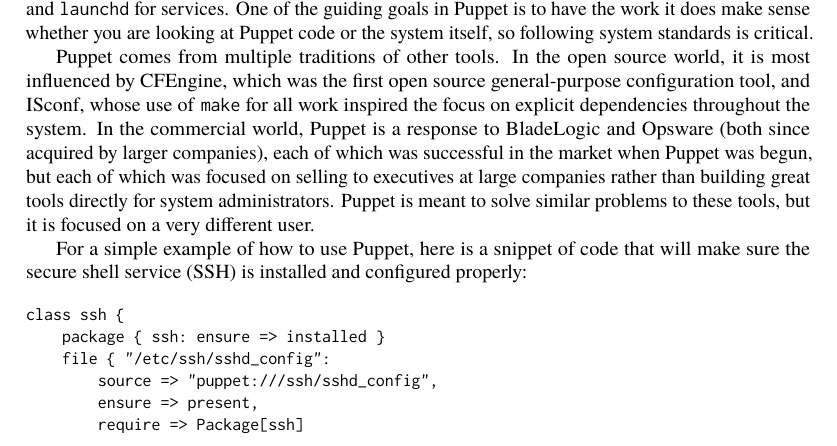
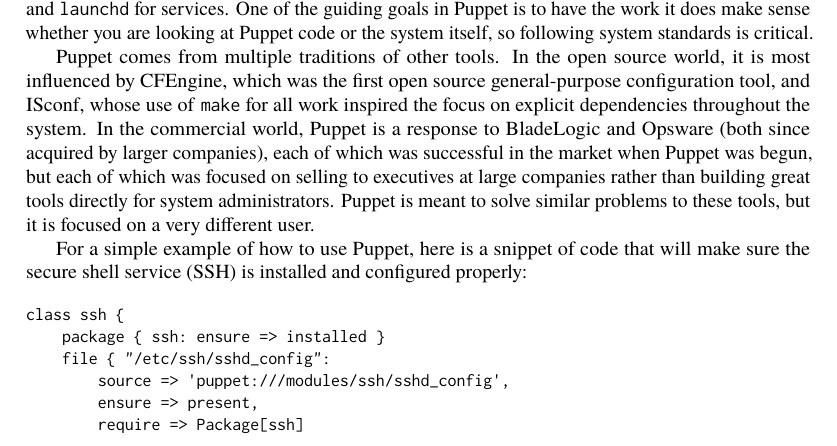
Before and after one commit to catlee/aosa-volume2, a LaTeX thesis (tex/en/aosa2.tex, which reads tex/en/puppet.tex): part of page 253 of 353, cut so that both start at the same text. Compiled offline with pdfLaTeX.

Commit message:
Made a change to example code as per email from Luke Jan 30
git-svn-id: http://www.aosabook.org/svn/volume2@894 dd5aa6cc-de63-413d-92ad-03a14aac4e6a

```diff
--- a/tex/en/puppet.tex
+++ b/tex/en/puppet.tex
@@ -46,7 +46,7 @@
 class ssh {
     package { ssh: ensure => installed }
     file { "/etc/ssh/sshd_config":
-        source => "puppet:///ssh/sshd_config",
+        source => 'puppet:///modules/ssh/sshd_config',
         ensure => present,
         require => Package[ssh]
     }
```
